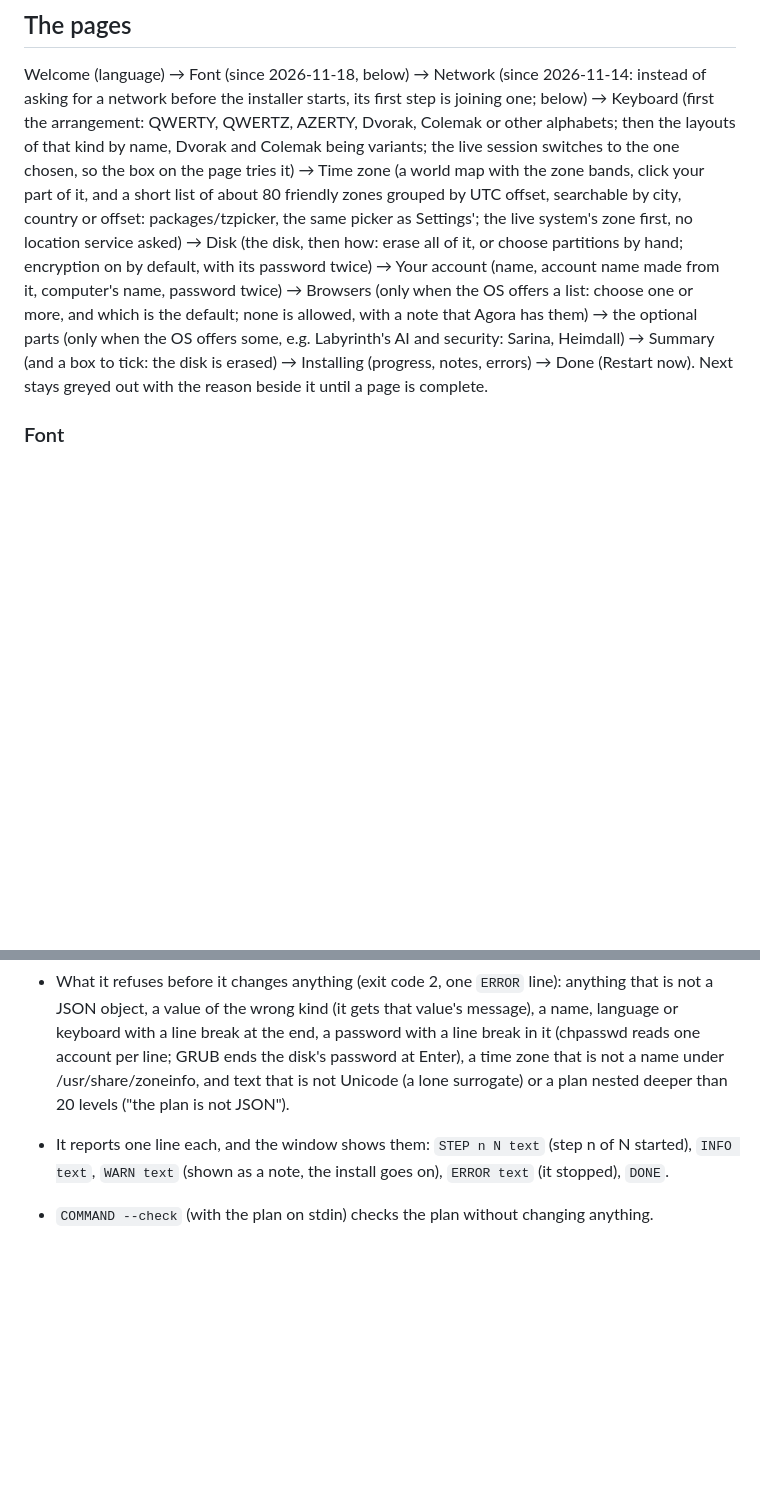
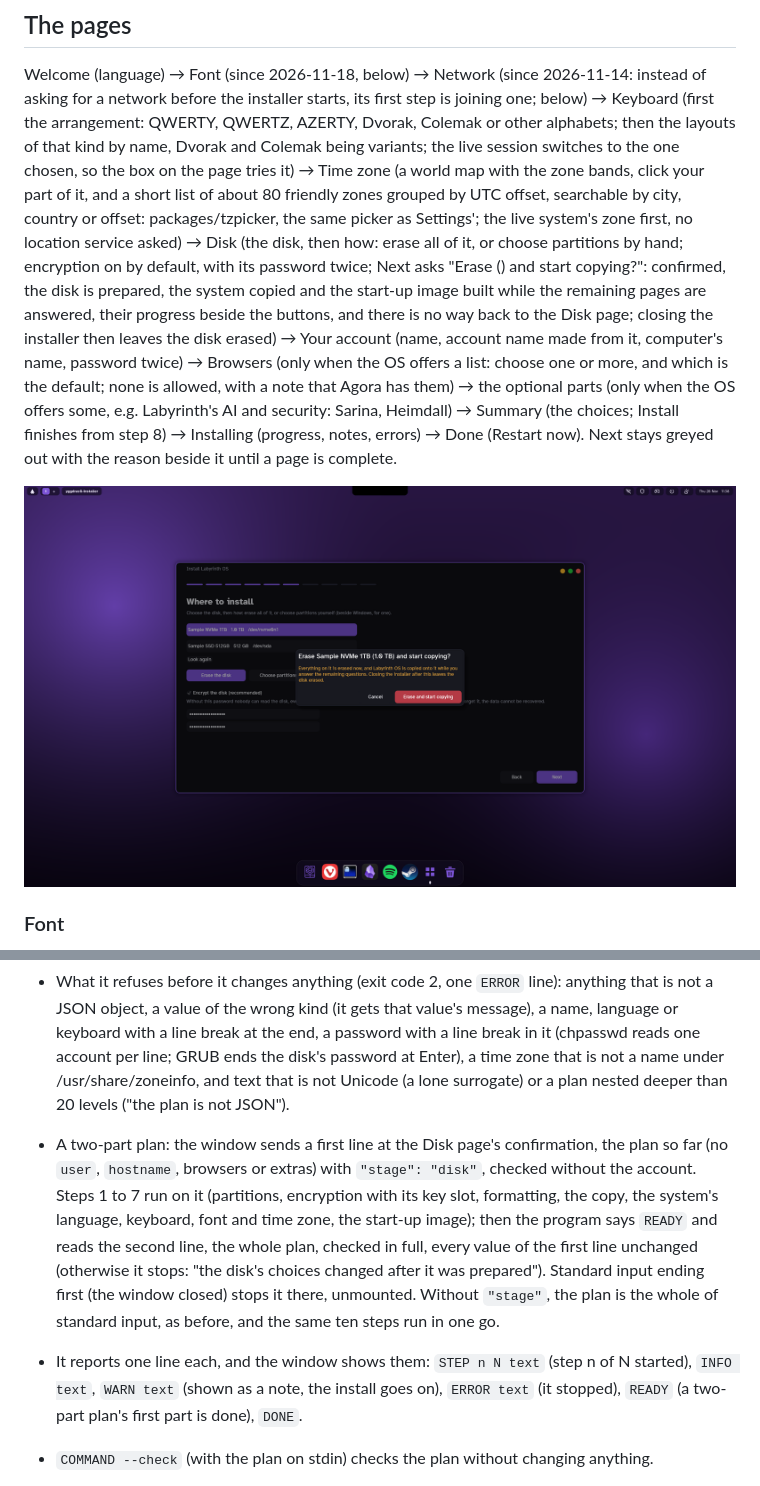
Before and after one commit to Artifex-Technologies/Yggdrasil, a Markdown page: docs/INSTALLER.md, 2 parts joined by grey strips. Rendered like a GitHub page; pictures changed too: assets/screenshots/installer-disk-erase.png (added); blank space fills up the shorter version.

```diff
--- a/docs/INSTALLER.md
+++ b/docs/INSTALLER.md
@@ -62,11 +62,15 @@ layouts of that kind by name, Dvorak and Colemak being variants; the live sessio
 page tries it) → Time zone (a world map with the zone bands, click your part of it, and a short list of about 80 friendly zones
 grouped by UTC offset, searchable by city, country or offset: packages/tzpicker, the same picker as Settings'; the live system's
 zone first, no location service asked) → Disk (the disk, then how: erase all of it, or choose partitions by hand; encryption on by default, with its password
-twice) → Your account (name,
+twice; Next asks "Erase <model> (<size>) and start copying?": confirmed, the disk is prepared, the system copied and the
+start-up image built while the remaining pages are answered, their progress beside the buttons, and there is no way back to
+the Disk page; closing the installer then leaves the disk erased) → Your account (name,
 account name made from it, computer's name, password twice) → Browsers (only when the OS offers a list: choose one or more,
 and which is the default; none is allowed, with a note that Agora has them) → the optional parts (only when the OS offers some,
-e.g. Labyrinth's AI and security: Sarina, Heimdall) → Summary (and a box to tick: the disk is erased) → Installing
+e.g. Labyrinth's AI and security: Sarina, Heimdall) → Summary (the choices; Install finishes from step 8) → Installing
 (progress, notes, errors) → Done (Restart now). Next stays greyed out with the reason beside it until a page is complete.
+
+![The Disk page's question before the disk work starts (a sample disk)](../assets/screenshots/installer-disk-erase.png)
 
 ### Font
 
@@ -216,8 +220,15 @@ page with made-up networks and joins nothing.
   break in it (chpasswd reads one account per line; GRUB ends the disk's password at Enter), a time zone that is not a name under
   /usr/share/zoneinfo, and text that is not Unicode (a lone surrogate) or a plan nested deeper than 20 levels ("the plan is not
   JSON").
+- A two-part plan: the window sends a first line at the Disk page's confirmation, the plan so far (no `user`, `hostname`,
+  browsers or extras) with `"stage": "disk"`, checked without the account. Steps 1 to 7 run on it (partitions, encryption with
+  its key slot, formatting, the copy, the system's language, keyboard, font and time zone, the start-up image); then the
+  program says `READY` and reads the second line, the whole plan, checked in full, every value of the first line unchanged
+  (otherwise it stops: "the disk's choices changed after it was prepared"). Standard input ending first (the window closed)
+  stops it there, unmounted. Without `"stage"`, the plan is the whole of standard input, as before, and the same ten steps run
+  in one go.
 - It reports one line each, and the window shows them: `STEP n N text` (step n of N started), `INFO text`, `WARN text` (shown
-  as a note, the install goes on), `ERROR text` (it stopped), `DONE`.
+  as a note, the install goes on), `ERROR text` (it stopped), `READY` (a two-part plan's first part is done), `DONE`.
 - `COMMAND --check` (with the plan on stdin) checks the plan without changing anything.
 - Browsers: the installer integration may name a list, `browsers = /usr/share/OS/installer-browsers.json`, holding
   `{"browsers": [{"id", "name", "note", "chosen"}, ...]}` (anything else in an entry, how to install it, is the OS's business).
```
Also changed, not shown: 6 other files.
